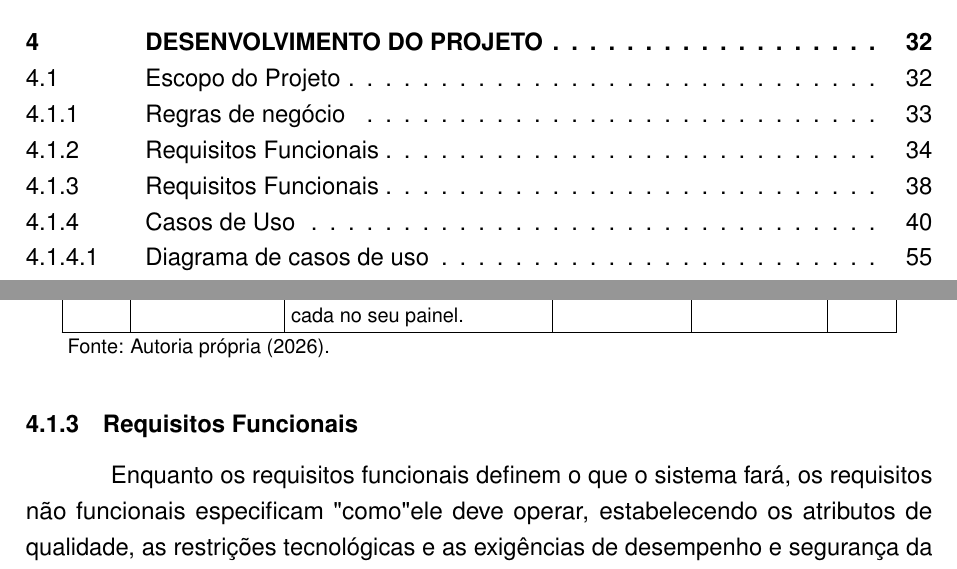
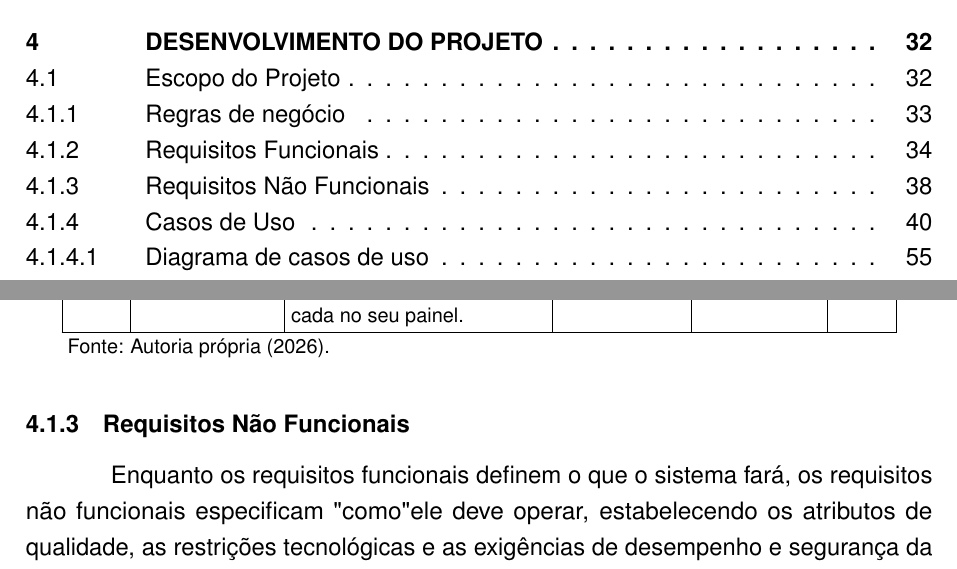
Before and after one commit to VictorB4rros/SyncCarreira, a LaTeX thesis (Projeto/TEMPLATE_TCC_GRUPO 3/documento.tex, which reads Projeto/TEMPLATE_TCC_GRUPO 3/capitulos/desenvolvimento.tex): two parts of pages 13 and 39 of 76, joined at a grey line, cut so that both start at the same text. Compiled offline with pdfLaTeX.

Commit message:
Correção na subsection 4.1.3, adicionado um "Não"

```diff
--- a/Projeto/TEMPLATE_TCC_GRUPO 3/capitulos/desenvolvimento.tex
+++ b/Projeto/TEMPLATE_TCC_GRUPO 3/capitulos/desenvolvimento.tex
@@ -265,7 +265,7 @@ A Tabela 5 detalha todos os requisitos funcionais mapeados para o MVP do SyncCar
 \end{longtable}
 }
 
-\subsection{Requisitos Funcionais}
+\subsection{Requisitos Não Funcionais}
 
 Enquanto os requisitos funcionais definem o que o sistema fará, os requisitos não funcionais especificam "como" ele deve operar, estabelecendo os atributos de qualidade, as restrições tecnológicas e as exigências de desempenho e segurança da aplicação.
 
```
